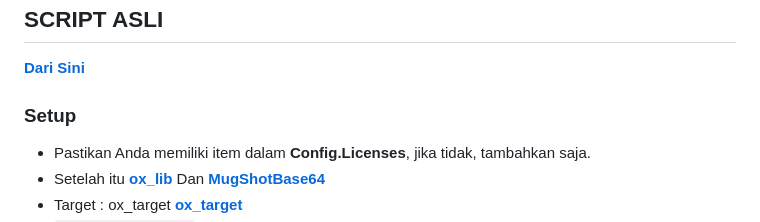
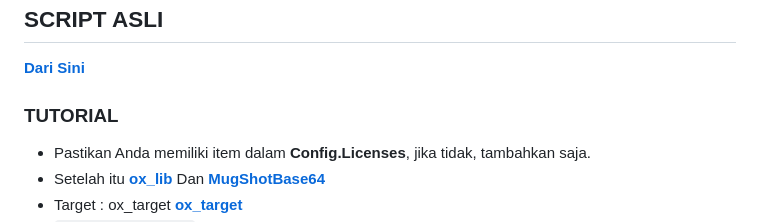
Before and after one commit to SAGTeams/idr_idcard, a Markdown page: README.md, the part around the change. Rendered like a GitHub page.

```diff
--- a/README.md
+++ b/README.md
@@ -7,7 +7,7 @@
 ## SCRIPT ASLI
 **[Dari Sini](https://github.com/alp1x/um-idcard-menu)**
 
-### Setup
+### TUTORIAL
 * Pastikan Anda memiliki item dalam **Config.Licenses**, jika tidak, tambahkan saja.
 * Setelah itu **[ox_lib](https://github.com/overextended/ox_lib/releases)** Dan **[MugShotBase64](https://github.com/BaziForYou/MugShotBase64)**
 * Target : ox_target **[ox_target](https://github.com/overextended/ox_target)**
```
